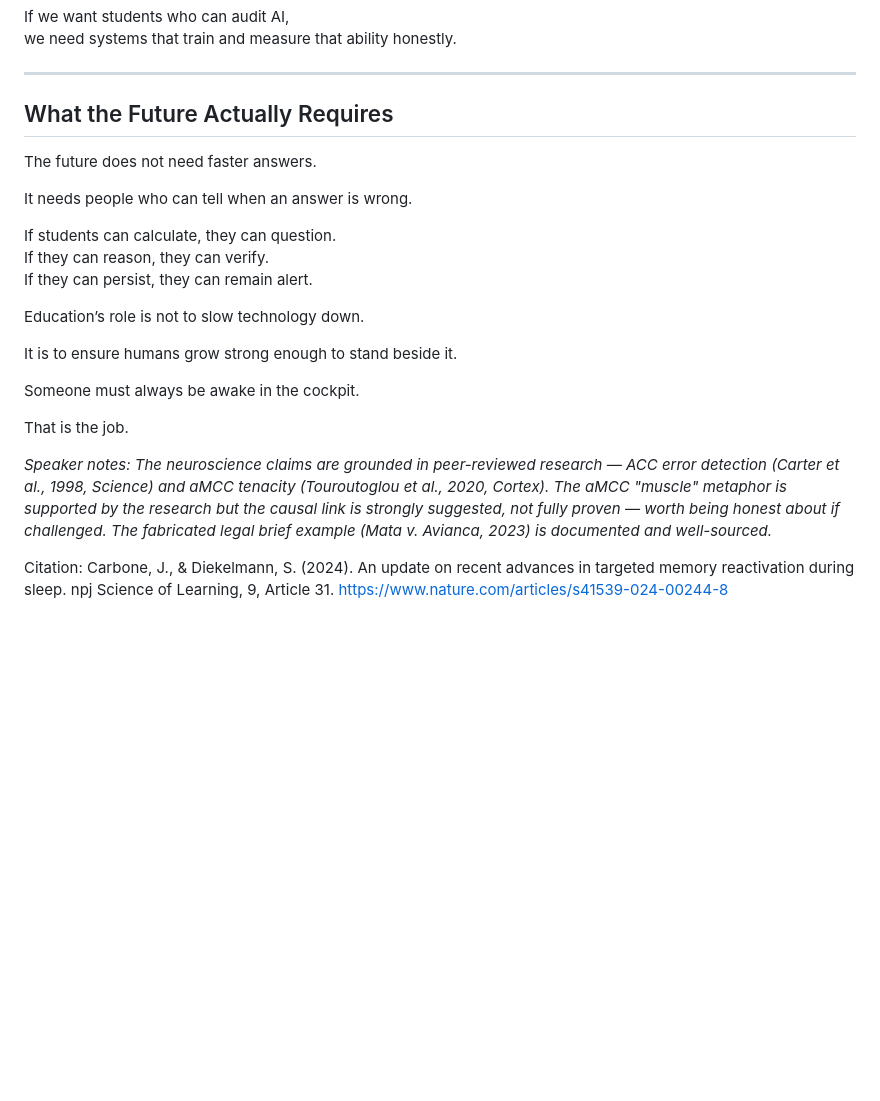
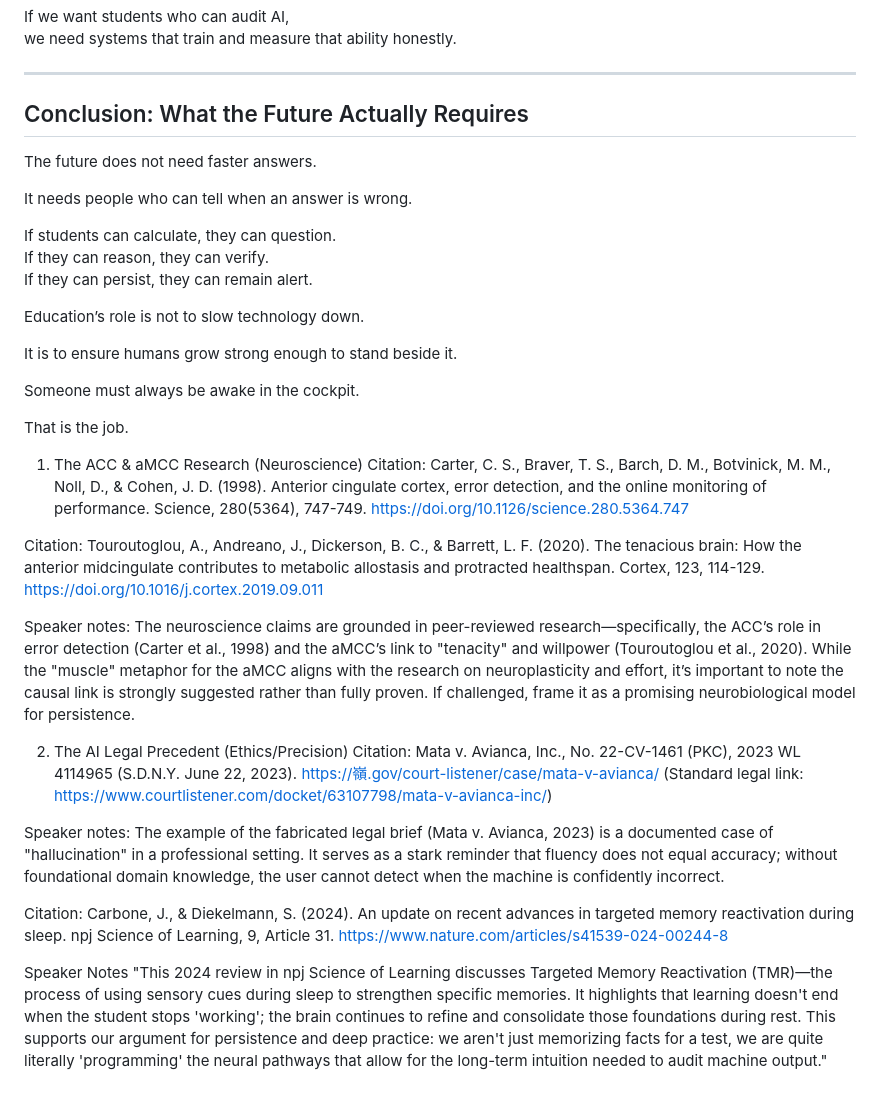
Before and after one commit to hpssjellis/tedx-feb-2026-educational-duality, a Markdown page: README.md, the part around one of its changes. Drawn GitHub-style; blank space fills up the shorter version.

```diff
--- a/README.md
+++ b/README.md
@@ -387,7 +391,7 @@ we need systems that train and measure that ability honestly.
 
 ---
 
-## What the Future Actually Requires
+## Conclusion: What the Future Actually Requires
 
 The future does not need faster answers.
 
@@ -412,9 +416,21 @@ That is the job.
 
 
 
+1. The ACC & aMCC Research (Neuroscience)
+Citation: Carter, C. S., Braver, T. S., Barch, D. M., Botvinick, M. M., Noll, D., & Cohen, J. D. (1998). Anterior cingulate cortex, error detection, and the online monitoring of performance. Science, 280(5364), 747-749. https://doi.org/10.1126/science.280.5364.747
 
-*Speaker notes: The neuroscience claims are grounded in peer-reviewed research — ACC error detection (Carter et al., 1998, Science) and aMCC tenacity (Touroutoglou et al., 2020, Cortex). The aMCC "muscle" metaphor is supported by the research but the causal link is strongly suggested, not fully proven — worth being honest about if challenged. The fabricated legal brief example (Mata v. Avianca, 2023) is documented and well-sourced.*
+Citation: Touroutoglou, A., Andreano, J., Dickerson, B. C., & Barrett, L. F. (2020). The tenacious brain: How the anterior midcingulate contributes to metabolic allostasis and protracted healthspan. Cortex, 123, 114-129. https://doi.org/10.1016/j.cortex.2019.09.011
+
+Speaker notes: The neuroscience claims are grounded in peer-reviewed research—specifically, the ACC’s role in error detection (Carter et al., 1998) and the aMCC’s link to "tenacity" and willpower (Touroutoglou et al., 2020). While the "muscle" metaphor for the aMCC aligns with the research on neuroplasticity and effort, it’s important to note the causal link is strongly suggested rather than fully proven. If challenged, frame it as a promising neurobiological model for persistence.
+
+2. The AI Legal Precedent (Ethics/Precision)
+Citation: Mata v. Avianca, Inc., No. 22-CV-1461 (PKC), 2023 WL 4114965 (S.D.N.Y. June 22, 2023). https://嶺.gov/court-listener/case/mata-v-avianca/ (Standard legal link: https://www.courtlistener.com/docket/63107798/mata-v-avianca-inc/)
+
+Speaker notes: The example of the fabricated legal brief (Mata v. Avianca, 2023) is a documented case of "hallucination" in a professional setting. It serves as a stark reminder that fluency does not equal accuracy; without foundational domain knowledge, the user cannot detect when the machine is confidently incorrect.
 
 
 Citation:
 Carbone, J., & Diekelmann, S. (2024). An update on recent advances in targeted memory reactivation during sleep. npj Science of Learning, 9, Article 31. https://www.nature.com/articles/s41539-024-00244-8
+
+Speaker Notes
+"This 2024 review in npj Science of Learning discusses Targeted Memory Reactivation (TMR)—the process of using sensory cues during sleep to strengthen specific memories. It highlights that learning doesn't end when the student stops 'working'; the brain continues to refine and consolidate those foundations during rest. This supports our argument for persistence and deep practice: we aren't just memorizing facts for a test, we are quite literally 'programming' the neural pathways that allow for the long-term intuition needed to audit machine output."
```
Also changed, not shown: other parts of README.md (+20 -16 lines).
